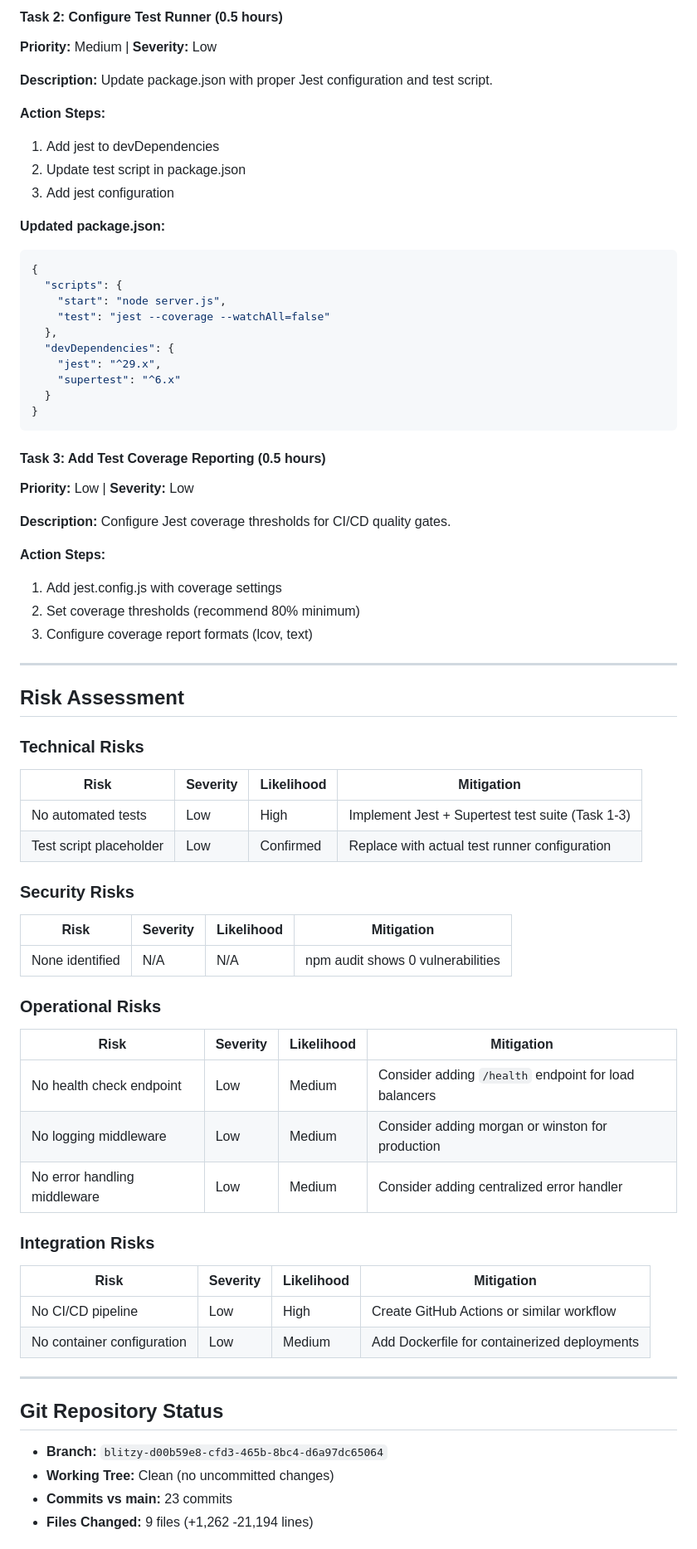
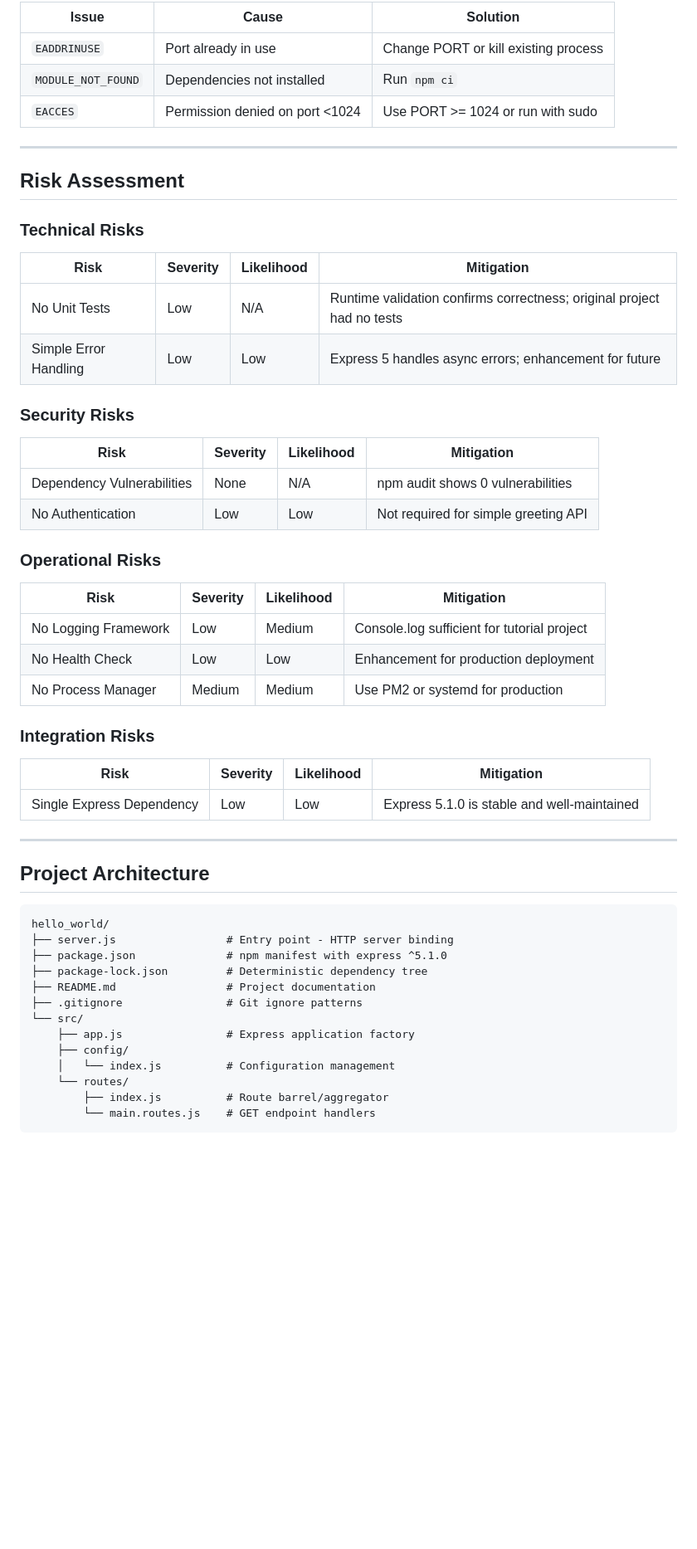
Before and after one commit to sudhanshu-spec/test-spec, a Markdown page: blitzy/documentation/Project Guide.md, the part around the change printed below. Shown: that part at 83% size. GitHub-like rendering; blank space fills up the shorter version.

````diff
--- a/blitzy/documentation/Project Guide.md
+++ b/blitzy/documentation/Project Guide.md
@@ -267,38 +212,8 @@ describe('GET /evening', () => {
-#### Task 2: Configure Test Runner (0.5 hours)
-**Priority:** Medium | **Severity:** Low
-
-**Description:**
-Update package.json with proper Jest configuration and test script.
-
-**Action Steps:**
-1. Add jest to devDependencies
-2. Update test script in package.json
-3. Add jest configuration
-
-**Updated package.json:**
-```json
-{
-  "scripts": {
-    "start": "node server.js",
-    "test": "jest --coverage --watchAll=false"
-  },
-  "devDependencies": {
-    "jest": "^29.x",
-    "supertest": "^6.x"
-  }
-}
-```
-
-#### Task 3: Add Test Coverage Reporting (0.5 hours)
-**Priority:** Low | **Severity:** Low
-
-**Description:**
-Configure Jest coverage thresholds for CI/CD quality gates.
-
-**Action Steps:**
-1. Add jest.config.js with coverage settings
-2. Set coverage thresholds (recommend 80% minimum)
-3. Configure coverage report formats (lcov, text)
+| Issue | Cause | Solution |
+|-------|-------|----------|
+| `EADDRINUSE` | Port already in use | Change PORT or kill existing process |
+| `MODULE_NOT_FOUND` | Dependencies not installed | Run `npm ci` |
+| `EACCES` | Permission denied on port &lt;1024 | Use PORT &gt;= 1024 or run with sudo |
 
 ---
 
@@ -308,36 +223,47 @@ Configure Jest coverage thresholds for CI/CD quality gates.
 
 | Risk | Severity | Likelihood | Mitigation |
 |------|----------|------------|------------|
-| No automated tests | Low | High | Implement Jest + Supertest test suite (Task 1-3) |
-| Test script placeholder | Low | Confirmed | Replace with actual test runner configuration |
+| No Unit Tests | Low | N/A | Runtime validation confirms correctness; original project had no tests |
+| Simple Error Handling | Low | Low | Express 5 handles async errors; enhancement for future |
 
 ### Security Risks
 
 | Risk | Severity | Likelihood | Mitigation |
 |------|----------|------------|------------|
-| None identified | N/A | N/A | npm audit shows 0 vulnerabilities |
+| Dependency Vulnerabilities | None | N/A | npm audit shows 0 vulnerabilities |
+| No Authentication | Low | Low | Not required for simple greeting API |
 
 ### Operational Risks
 
 | Risk | Severity | Likelihood | Mitigation |
 |------|----------|------------|------------|
-| No health check endpoint | Low | Medium | Consider adding `/health` endpoint for load balancers |
-| No logging middleware | Low | Medium | Consider adding morgan or winston for production |
-| No error handling middleware | Low | Medium | Consider adding centralized error handler |
+| No Logging Framework | Low | Medium | Console.log sufficient for tutorial project |
+| No Health Check | Low | Low | Enhancement for production deployment |
+| No Process Manager | Medium | Medium | Use PM2 or systemd for production |
 
 ### Integration Risks
 
 | Risk | Severity | Likelihood | Mitigation |
 |------|----------|------------|------------|
-| No CI/CD pipeline | Low | High | Create GitHub Actions or similar workflow |
-| No container configuration | Low | Medium | Add Dockerfile for containerized deployments |
+| Single Express Dependency | Low | Low | Express 5.1.0 is stable and well-maintained |
 
 ---
 
-## Git Repository Status
+## Project Architecture
 
-- **Branch:** `blitzy-d00b59e8-cfd3-465b-8bc4-d6a97dc65064`
-- **Working Tree:** Clean (no uncommitted changes)
-- **Commits vs main:** 23 commits
-- **Files Changed:** 9 files (+1,262 -21,194 lines)
+```
+hello_world/
+├── server.js                 # Entry point - HTTP server binding
+├── package.json              # npm manifest with express ^5.1.0
+├── package-lock.json         # Deterministic dependency tree
+├── README.md                 # Project documentation
+├── .gitignore                # Git ignore patterns
+└── src/
+    ├── app.js                # Express application factory
+    ├── config/
+    │   └── index.js          # Configuration management
+    └── routes/
+        ├── index.js          # Route barrel/aggregator
+        └── main.routes.js    # GET endpoint handlers
+```
 
````
Also changed, not shown: other parts of blitzy/documentation/Project Guide.md (+182 -253 lines).
